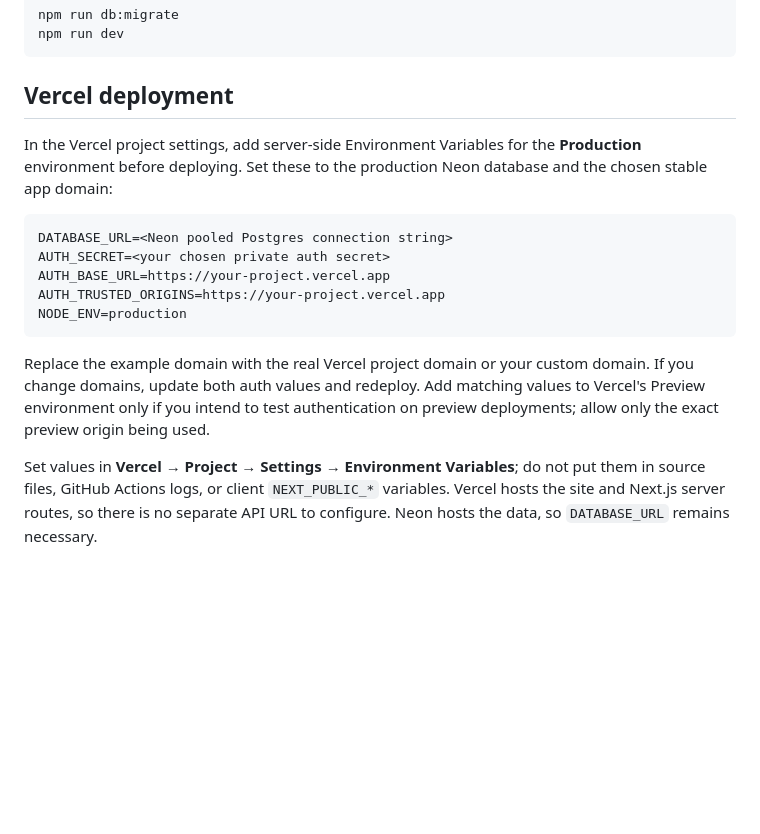
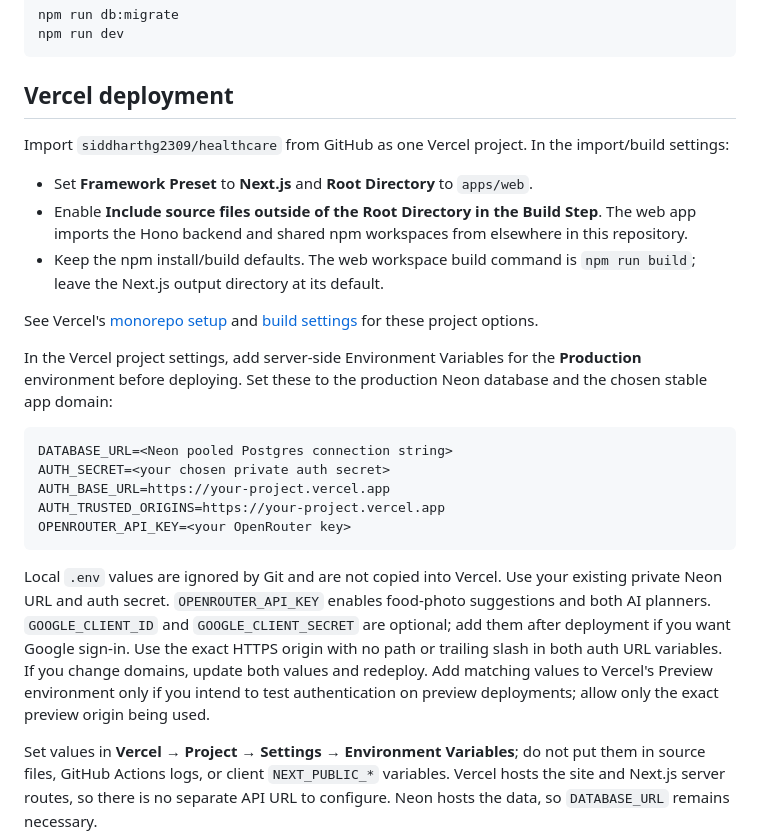
Before and after one commit to siddharthg2309/healthcare, a Markdown page: docs/ENVIRONMENT.md, the part around one of its changes. Rendered like a GitHub page; blank space fills up the shorter version.

Commit message:
docs(deploy): clarify vercel workspace setup

````diff
--- a/docs/ENVIRONMENT.md
+++ b/docs/ENVIRONMENT.md
@@ -30,6 +30,14 @@ npm run dev
 
 ## Vercel deployment
 
+Import `siddharthg2309/healthcare` from GitHub as one Vercel project. In the import/build settings:
+
+- Set **Framework Preset** to **Next.js** and **Root Directory** to `apps/web`.
+- Enable **Include source files outside of the Root Directory in the Build Step**. The web app imports the Hono backend and shared npm workspaces from elsewhere in this repository.
+- Keep the npm install/build defaults. The web workspace build command is `npm run build`; leave the Next.js output directory at its default.
+
+See Vercel's [monorepo setup](https://vercel.com/docs/monorepos) and [build settings](https://vercel.com/docs/builds/configure-a-build) for these project options.
+
 In the Vercel project settings, add server-side Environment Variables for the **Production** environment before deploying. Set these to the production Neon database and the chosen stable app domain:
 
 ```text
@@ -37,10 +45,10 @@ DATABASE_URL=<Neon pooled Postgres connection string>
 AUTH_SECRET=<your chosen private auth secret>
 AUTH_BASE_URL=https://your-project.vercel.app
 AUTH_TRUSTED_ORIGINS=https://your-project.vercel.app
-NODE_ENV=production
+OPENROUTER_API_KEY=<your OpenRouter key>
 ```
 
-Replace the example domain with the real Vercel project domain or your custom domain. If you change domains, update both auth values and redeploy. Add matching values to Vercel's Preview environment only if you intend to test authentication on preview deployments; allow only the exact preview origin being used.
+Local `.env` values are ignored by Git and are not copied into Vercel. Use your existing private Neon URL and auth secret. `OPENROUTER_API_KEY` enables food-photo suggestions and both AI planners. `GOOGLE_CLIENT_ID` and `GOOGLE_CLIENT_SECRET` are optional; add them after deployment if you want Google sign-in. Use the exact HTTPS origin with no path or trailing slash in both auth URL variables. If you change domains, update both values and redeploy. Add matching values to Vercel's Preview environment only if you intend to test authentication on preview deployments; allow only the exact preview origin being used.
 
 Set values in **Vercel → Project → Settings → Environment Variables**; do not put them in source files, GitHub Actions logs, or client `NEXT_PUBLIC_*` variables. Vercel hosts the site and Next.js server routes, so there is no separate API URL to configure. Neon hosts the data, so `DATABASE_URL` remains necessary.
 
````
Also changed, not shown: other parts of docs/ENVIRONMENT.md (+1 -1 lines), README.md (+1 -1 lines), docs/IMPLEMENTATION_PLAN.md (+5 -2 lines).
